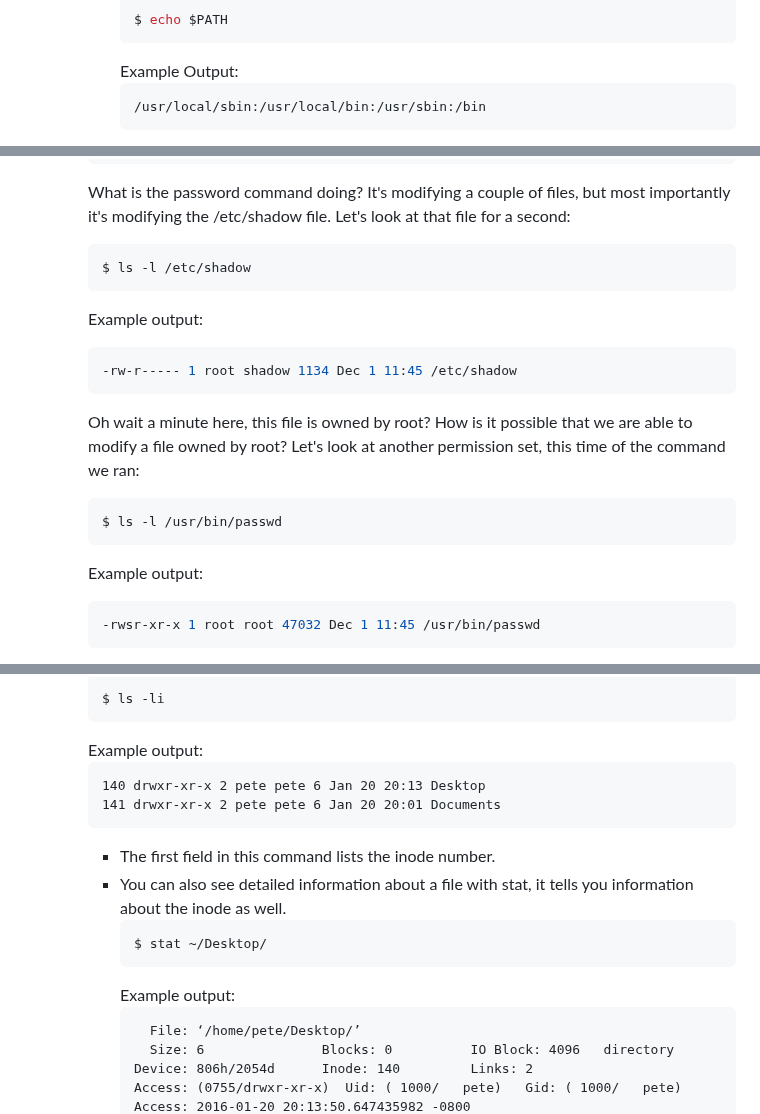
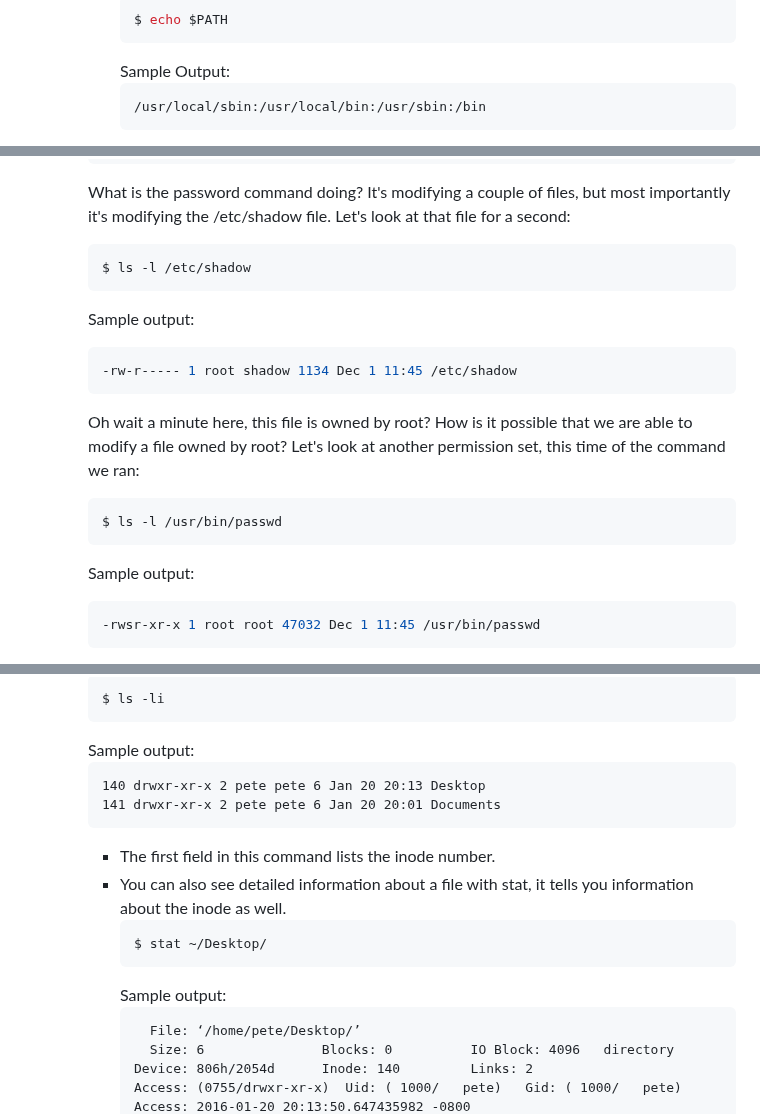
Before and after one commit to KennethFam/My-Learning-Journey, a Markdown page: Linux/Linux.md, 3 parts joined by grey strips. Rendered like a GitHub page.

Commit message:
changed example output to sample output

````diff
--- a/Linux/Linux.md
+++ b/Linux/Linux.md
@@ -594,7 +594,7 @@
             ```bash
             $ echo $PATH
             ```
-            Example Output:
+            Sample Output:
             ```
             /usr/local/sbin:/usr/local/bin:/usr/sbin:/bin
             ```
@@ -1430,7 +1430,7 @@
         ```bash
         $ ls -l /etc/shadow
         ```
-        Example output:
+        Sample output:
         ```bash
         -rw-r----- 1 root shadow 1134 Dec 1 11:45 /etc/shadow
         ```
@@ -1441,7 +1441,7 @@
         $ ls -l /usr/bin/passwd
         ```
 
-        Example output:
+        Sample output:
 
         ```bash
         -rwsr-xr-x 1 root root 47032 Dec 1 11:45 /usr/bin/passwd
@@ -2373,7 +2373,7 @@
         ```bash
         $ ls -li
         ```
-        Example output:
+        Sample output:
         ```
         140 drwxr-xr-x 2 pete pete 6 Jan 20 20:13 Desktop
         141 drwxr-xr-x 2 pete pete 6 Jan 20 20:01 Documents
@@ -2383,7 +2383,7 @@
             ```bash
             $ stat ~/Desktop/
             ```
-            Example output:
+            Sample output:
             ```
               File: ‘/home/pete/Desktop/’
               Size: 6               Blocks: 0          IO Block: 4096   directory
````
Also changed, not shown: other parts of Linux/Linux.md (+29 -29 lines).
